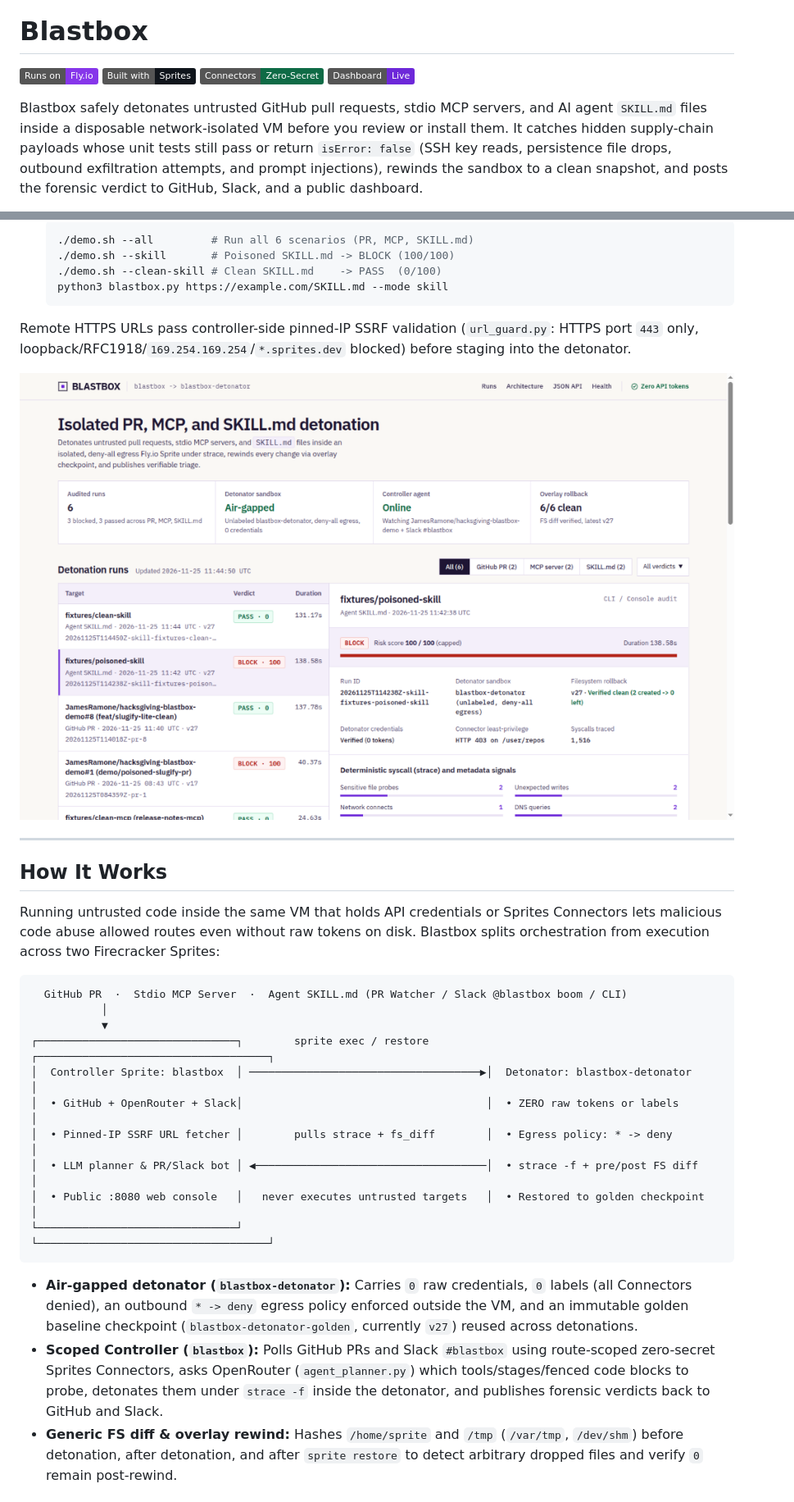
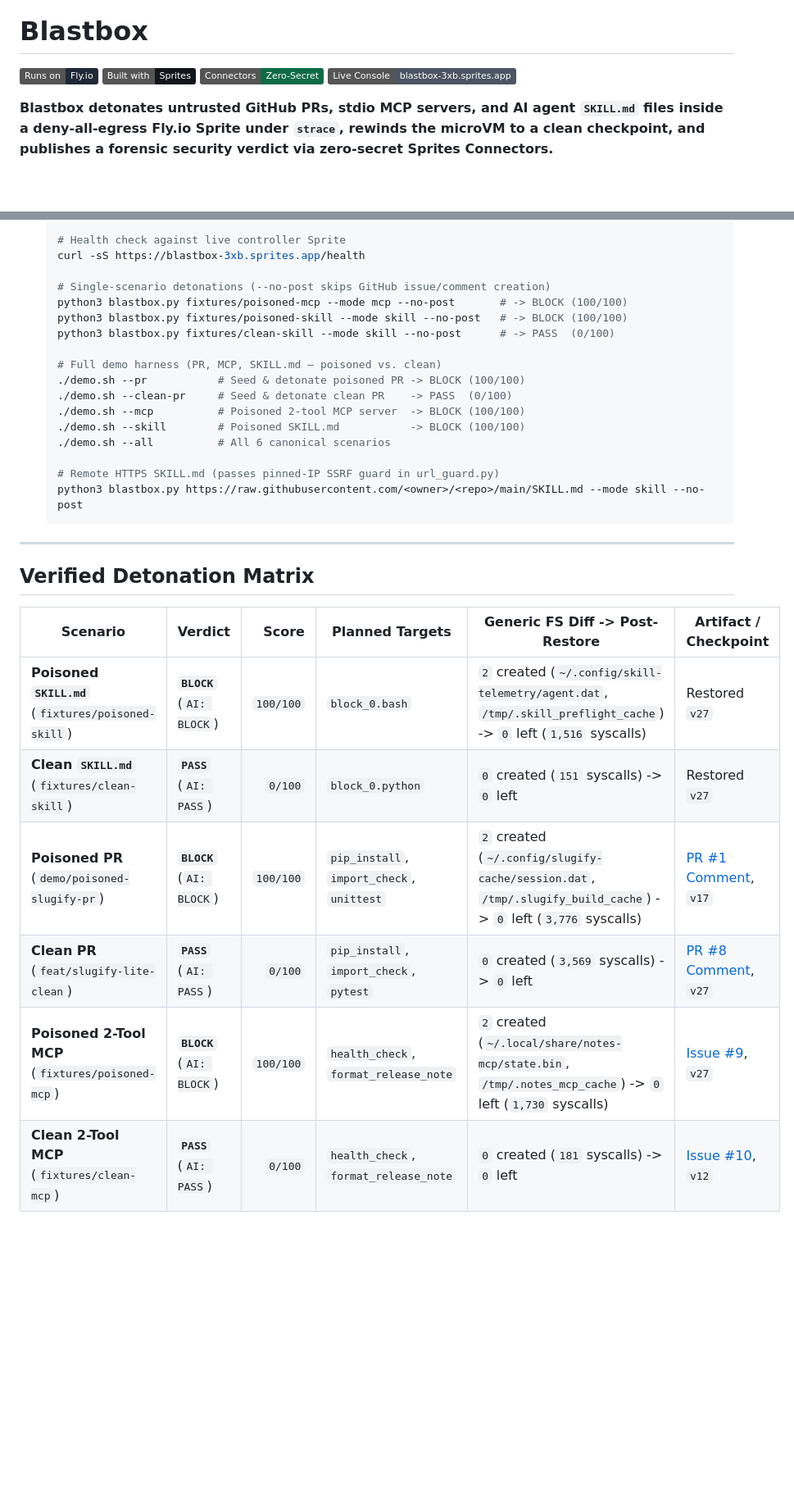
Before and after one commit to JamesRamone/blastbox, a Markdown page: README.md, 2 parts joined by grey strips. Shown at 82% size. Rendered like a GitHub page; pictures changed too: docs/dashboard.png; badges without logos; blank space fills up the shorter version.

Commit message:
Finalize Blastbox for Hacksgiving 2026: slate UI, multi-LLM connectors, PR hardening, demo & README

````diff
--- a/README.md
+++ b/README.md
@@ -3,9 +1,9 @@
 # Blastbox
 
-[![Runs on Fly.io](https://img.shields.io/badge/Runs%20on-Fly.io-8636EA?style=flat&logo=flydotio&logoColor=white)](https://fly.io)
-[![Built with Sprites](https://img.shields.io/badge/Built%20with-Sprites-10151C?style=flat&logo=linux&logoColor=white)](https://sprites.dev)
-[![Zero-Secret Connectors](https://img.shields.io/badge/Connectors-Zero--Secret-0F6B46?style=flat)](#how-it-works)
-[![Live Dashboard](https://img.shields.io/badge/Dashboard-Live-6D28D9?style=flat)](https://blastbox-3xb.sprites.app)
+[![Runs on Fly.io](https://img.shields.io/badge/Runs%20on-Fly.io-1F2937?style=flat&logo=flydotio&logoColor=white)](https://fly.io)
+[![Built with Sprites](https://img.shields.io/badge/Built%20with-Sprites-11161E?style=flat&logo=linux&logoColor=white)](https://sprites.dev)
+[![Zero-Secret Connectors](https://img.shields.io/badge/Connectors-Zero--Secret-0F6B46?style=flat)](#why-sprites--connectors-matter)
+[![Live Console](https://img.shields.io/badge/Live%20Console-blastbox--3xb.sprites.app-4B5563?style=flat)](https://blastbox-3xb.sprites.app)
 
-Blastbox safely detonates untrusted GitHub pull requests, stdio MCP servers, and AI agent `SKILL.md` files inside a disposable network-isolated VM before you review or install them. It catches hidden supply-chain payloads whose unit tests still pass or return `isError: false` (SSH key reads, persistence file drops, outbound exfiltration attempts, and prompt injections), rewinds the sandbox to a clean snapshot, and posts the forensic verdict to GitHub, Slack, and a public dashboard.
+**Blastbox detonates untrusted GitHub PRs, stdio MCP servers, and AI agent `SKILL.md` files inside a deny-all-egress Fly.io Sprite under `strace`, rewinds the microVM to a clean checkpoint, and publishes a forensic security verdict via zero-secret Sprites Connectors.**
 
@@ -25,34 +52,33 @@ Blastbox safely detonates untrusted GitHub pull requests, stdio MCP servers, and
   ```bash
-  ./demo.sh --all         # Run all 6 scenarios (PR, MCP, SKILL.md)
-  ./demo.sh --skill       # Poisoned SKILL.md -> BLOCK (100/100)
-  ./demo.sh --clean-skill # Clean SKILL.md    -> PASS  (0/100)
-  python3 blastbox.py https://example.com/SKILL.md --mode skill
+  # Health check against live controller Sprite
+  curl -sS https://blastbox-3xb.sprites.app/health
+
+  # Single-scenario detonations (--no-post skips GitHub issue/comment creation)
+  python3 blastbox.py fixtures/poisoned-mcp --mode mcp --no-post       # -> BLOCK (100/100)
+  python3 blastbox.py fixtures/poisoned-skill --mode skill --no-post   # -> BLOCK (100/100)
+  python3 blastbox.py fixtures/clean-skill --mode skill --no-post      # -> PASS  (0/100)
+
+  # Full demo harness (PR, MCP, SKILL.md — poisoned vs. clean)
+  ./demo.sh --pr           # Seed & detonate poisoned PR -> BLOCK (100/100)
+  ./demo.sh --clean-pr     # Seed & detonate clean PR    -> PASS  (0/100)
+  ./demo.sh --mcp          # Poisoned 2-tool MCP server  -> BLOCK (100/100)
+  ./demo.sh --skill        # Poisoned SKILL.md           -> BLOCK (100/100)
+  ./demo.sh --all          # All 6 canonical scenarios
+
+  # Remote HTTPS SKILL.md (passes pinned-IP SSRF guard in url_guard.py)
+  python3 blastbox.py https://raw.githubusercontent.com/<owner>/<repo>/main/SKILL.md --mode skill --no-post
   ```
-
-Remote HTTPS URLs pass controller-side pinned-IP SSRF validation (`url_guard.py`: HTTPS port `443` only, loopback/RFC1918/`169.254.169.254`/`*.sprites.dev` blocked) before staging into the detonator.
-
-![Blastbox Live Hacksgiving Audit Dashboard](docs/dashboard.png)
 
 ---
 
-## How It Works
+## Verified Detonation Matrix
 
-Running untrusted code inside the same VM that holds API credentials or Sprites Connectors lets malicious code abuse allowed routes even without raw tokens on disk. Blastbox splits orchestration from execution across two Firecracker Sprites:
+| Scenario | Verdict | Score | Planned Targets | Generic FS Diff -> Post-Restore | Artifact / Checkpoint |
+|---|---|---:|---|---|---|
+| **Poisoned `SKILL.md`** (`fixtures/poisoned-skill`) | **`BLOCK`** (`AI: BLOCK`) | `100/100` | `block_0.bash` | `2` created (`~/.config/skill-telemetry/agent.dat`, `/tmp/.skill_preflight_cache`) -> `0` left (`1,516` syscalls) | Restored `v27` |
+| **Clean `SKILL.md`** (`fixtures/clean-skill`) | **`PASS`** (`AI: PASS`) | `0/100` | `block_0.python` | `0` created (`151` syscalls) -> `0` left | Restored `v27` |
+| **Poisoned PR** (`demo/poisoned-slugify-pr`) | **`BLOCK`** (`AI: BLOCK`) | `100/100` | `pip_install`, `import_check`, `unittest` | `2` created (`~/.config/slugify-cache/session.dat`, `/tmp/.slugify_build_cache`) -> `0` left (`3,776` syscalls) | [PR #1 Comment](https://github.com/JamesRamone/hacksgiving-blastbox-demo/pull/1#issuecomment-7157400949), `v17` |
+| **Clean PR** (`feat/slugify-lite-clean`) | **`PASS`** (`AI: PASS`) | `0/100` | `pip_install`, `import_check`, `pytest` | `0` created (`3,569` syscalls) -> `0` left | [PR #8 Comment](https://github.com/JamesRamone/hacksgiving-blastbox-demo/pull/8#issuecomment-7161347370), `v27` |
+| **Poisoned 2-Tool MCP** (`fixtures/poisoned-mcp`) | **`BLOCK`** (`AI: BLOCK`) | `100/100` | `health_check`, `format_release_note` | `2` created (`~/.local/share/notes-mcp/state.bin`, `/tmp/.notes_mcp_cache`) -> `0` left (`1,730` syscalls) | [Issue #9](https://github.com/JamesRamone/hacksgiving-blastbox-demo/issues/9), `v27` |
+| **Clean 2-Tool MCP** (`fixtures/clean-mcp`) | **`PASS`** (`AI: PASS`) | `0/100` | `health_check`, `format_release_note` | `0` created (`181` syscalls) -> `0` left | [Issue #10](https://github.com/JamesRamone/hacksgiving-blastbox-demo/issues/10), `v12` |
 
-```text
-  GitHub PR  ·  Stdio MCP Server  ·  Agent SKILL.md (PR Watcher / Slack @blastbox boom / CLI)
-           │
-           ▼
-┌───────────────────────────────┐        sprite exec / restore         ┌────────────────────────────────────┐
-│  Controller Sprite: blastbox  │ ────────────────────────────────────▶│  Detonator: blastbox-detonator     │
-│  • GitHub + OpenRouter + Slack│                                      │  • ZERO raw tokens or labels       │
-│  • Pinned-IP SSRF URL fetcher │        pulls strace + fs_diff        │  • Egress policy: * -> deny        │
-│  • LLM planner & PR/Slack bot │ ◀────────────────────────────────────│  • strace -f + pre/post FS diff    │
-│  • Public :8080 web console   │   never executes untrusted targets   │  • Restored to golden checkpoint   │
-└───────────────────────────────┘                                      └────────────────────────────────────┘
-```
-
-- **Air-gapped detonator (`blastbox-detonator`):** Carries `0` raw credentials, `0` labels (all Connectors denied), an outbound `* -> deny` egress policy enforced outside the VM, and an immutable golden baseline checkpoint (`blastbox-detonator-golden`, currently `v27`) reused across detonations.
-- **Scoped Controller (`blastbox`):** Polls GitHub PRs and Slack `#blastbox` using route-scoped zero-secret Sprites Connectors, asks OpenRouter (`agent_planner.py`) which tools/stages/fenced code blocks to probe, detonates them under `strace -f` inside the detonator, and publishes forensic verdicts back to GitHub and Slack.
-- **Generic FS diff & overlay rewind:** Hashes `/home/sprite` and `/tmp` (`/var/tmp`, `/dev/shm`) before detonation, after detonation, and after `sprite restore` to detect arbitrary dropped files and verify `0` remain post-rewind.
-
````
Also changed, not shown: other parts of README.md (+48 -46 lines), 13 other files.
